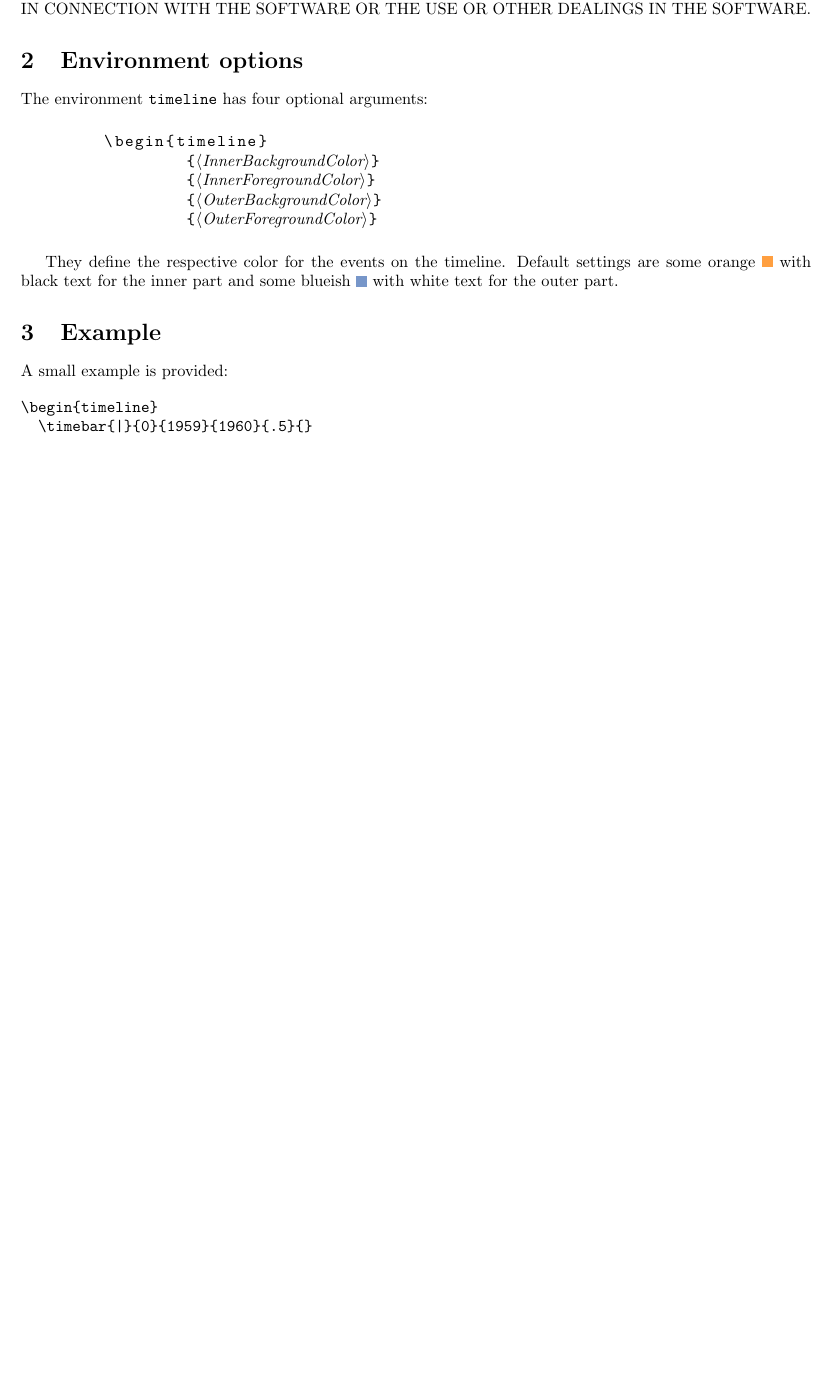
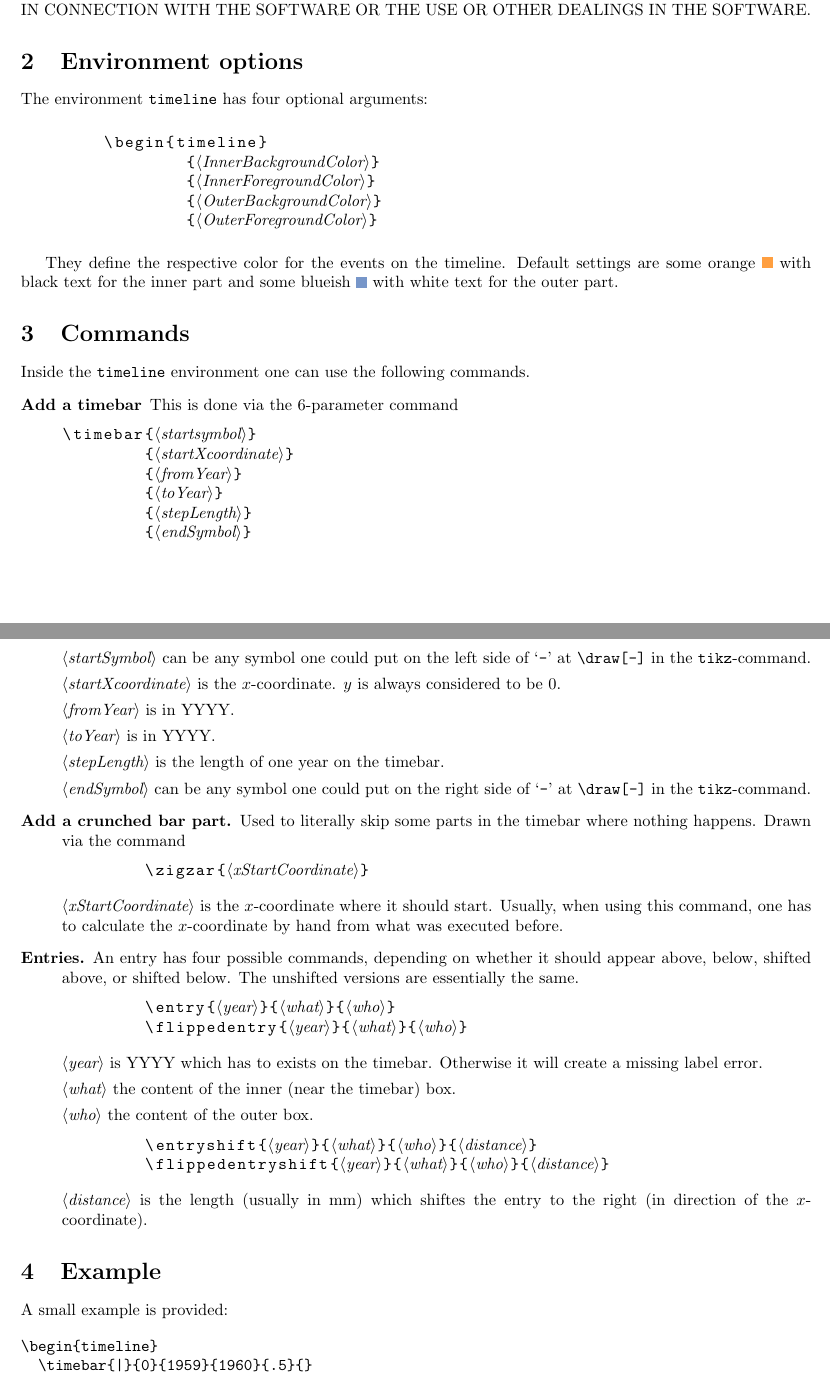
Before and after one commit to ArneMeier/timeline, a LaTeX problem sheet (example.tex): part of page 1 of 2 before the commit and two parts of pages 1 and 2 of 3 after it, the two joined at a grey line, cut so that both start at the same text, the shorter picture padded with empty space. Compiled offline with pdfLaTeX.

Commit message:
extended documentation for commands

```diff
--- a/example.tex
+++ b/example.tex
@@ -58,6 +58,55 @@ The environment \texttt{timeline} has four optional arguments:
 They define the respective color for the events on the timeline.
 Default settings are some orange \tikz{\node[fill=orange!75!white] at (0,0) {};} with black text for the inner part and some blueish \tikz{\node[fill=uniblue!75!white] at (0,0) {};} with white text for the outer part.
 
+\section{Commands}
+Inside the \texttt{timeline} environment one can use the following commands.
+\begin{description}
+	\item[Add a timebar] This is done via the 6-parameter command
+		%{startsymbol}{startX}{fromyear}{toyear}{intervallength}{endsymbol}
+\begin{lstlisting}
+\timebar{$\parameter{startsymbol}$}
+	{$\parameter{startXcoordinate}$}
+	{$\parameter{fromYear}$}
+	{$\parameter{toYear}$}
+	{$\parameter{stepLength}$}
+	{$\parameter{endSymbol}$}
+\end{lstlisting}
+		$\parameter{startSymbol}$ can be any symbol one could put on the left side of `\verb'-'' at \verb'\draw[-]' in the \texttt{tikz}-command.
+
+		$\parameter{startXcoordinate}$ is the $x$-coordinate. $y$ is always considered to be $0$.
+
+		$\parameter{fromYear}$ is in YYYY.
+
+		$\parameter{toYear}$ is in YYYY.
+
+		$\parameter{stepLength}$ is the length of one year on the timebar.
+
+		$\parameter{endSymbol}$ can be any symbol one could put on the right side of `\verb'-'' at \verb'\draw[-]' in the \texttt{tikz}-command.
+	\item[Add a crunched bar part.] Used to literally skip some parts in the timebar where nothing happens. Drawn via the command
+\begin{lstlisting}
+	\zigzar{$\parameter{xStartCoordinate}$}
+\end{lstlisting}
+$\parameter{xStartCoordinate}$ is the $x$-coordinate where it should start. Usually, when using this command, one has to calculate the $x$-coordinate by hand from what was executed before.
+
+\item[Entries.] An entry has four possible commands, depending on whether it should appear above, below, shifted above, or shifted below. The unshifted versions are essentially the same.
+\begin{lstlisting}
+	\entry{$\parameter{year}$}{$\parameter{what}$}{$\parameter{who}$}
+	\flippedentry{$\parameter{year}$}{$\parameter{what}$}{$\parameter{who}$}
+\end{lstlisting}
+$\parameter{year}$ is YYYY which has to exists on the timebar. Otherwise it will create a missing label error.
+
+$\parameter{what}$ the content of the inner (near the timebar) box.
+
+$\parameter{who}$ the content of the outer box.
+
+\begin{lstlisting}
+	\entryshift{$\parameter{year}$}{$\parameter{what}$}{$\parameter{who}$}{$\parameter{distance}$}
+	\flippedentryshift{$\parameter{year}$}{$\parameter{what}$}{$\parameter{who}$}{$\parameter{distance}$}
+\end{lstlisting}
+
+$\parameter{distance}$ is the length (usually in mm) which shiftes the entry to the right (in direction of the $x$-coordinate).
+\end{description}
+
 \section{Example}
 A small example is provided:
 
```
Also changed, not shown: example.pdf.
